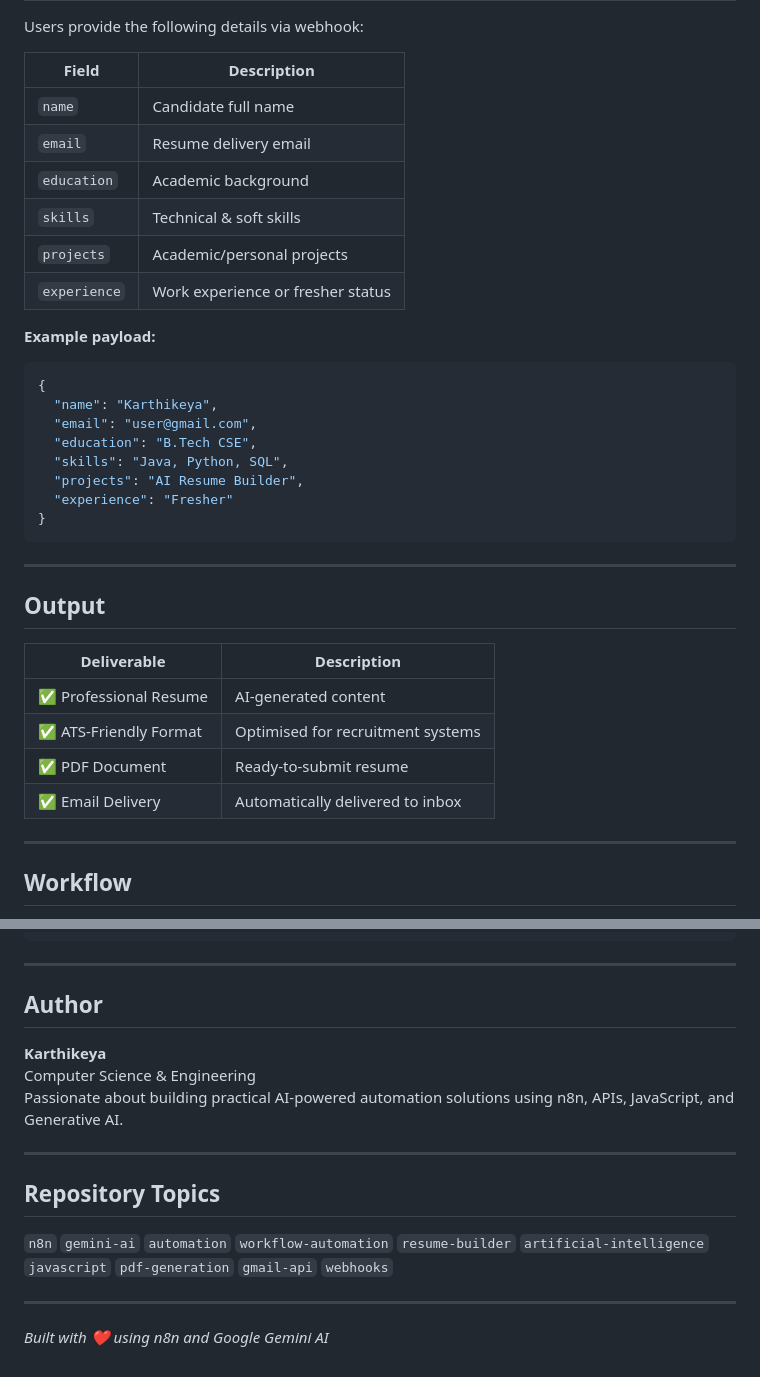
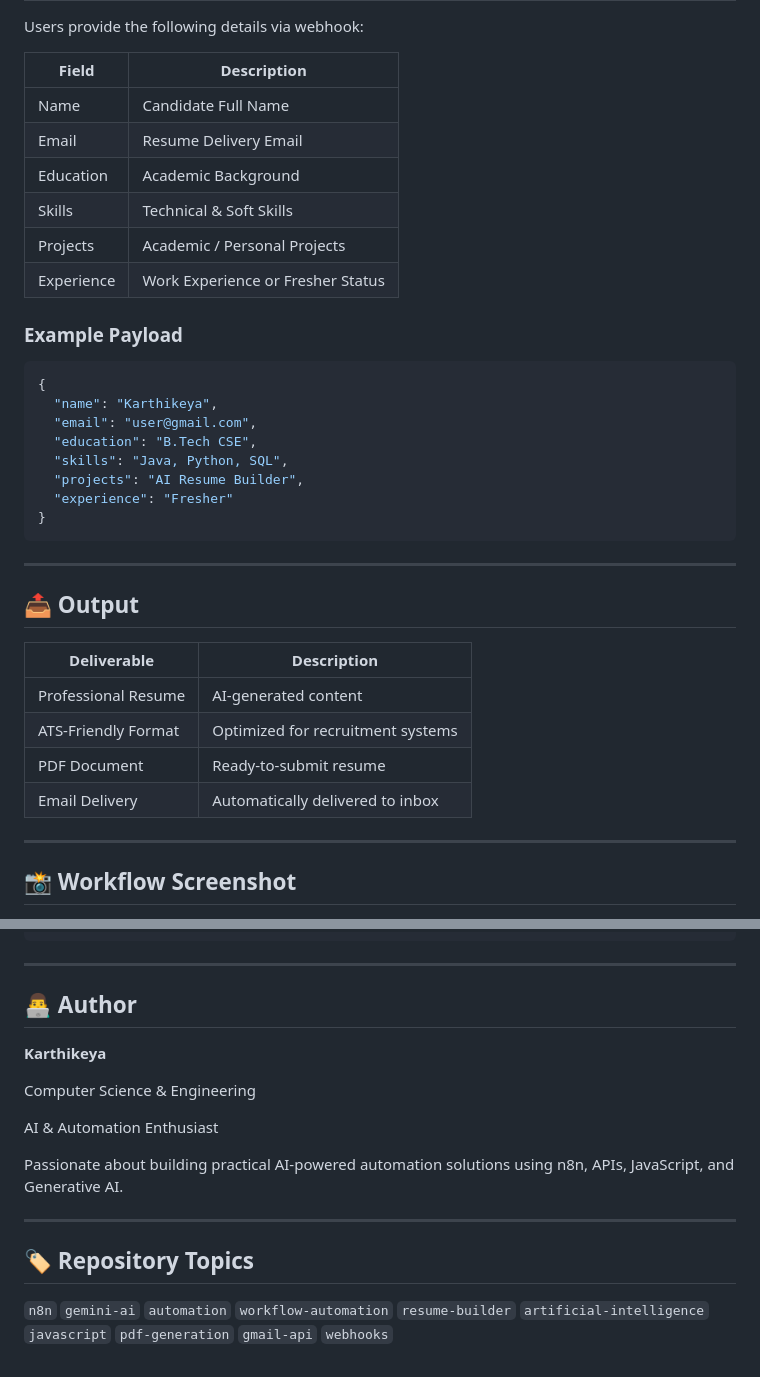
Before and after one commit to karthikeya-69/n8n-ai-resume-builder, a Markdown page: README.md, 2 parts joined by grey strips. Rendered like a GitHub page.

````diff
--- a/README.md
+++ b/README.md
@@ -82,15 +82,15 @@ Email Delivery       ← Sends PDF to candidate
 Users provide the following details via webhook:
 
 | Field | Description |
-|---|---|
-| `name` | Candidate full name |
-| `email` | Resume delivery email |
-| `education` | Academic background |
-| `skills` | Technical & soft skills |
-| `projects` | Academic/personal projects |
-| `experience` | Work experience or fresher status |
+|---------|------------|
+| Name | Candidate Full Name |
+| Email | Resume Delivery Email |
+| Education | Academic Background |
+| Skills | Technical & Soft Skills |
+| Projects | Academic / Personal Projects |
+| Experience | Work Experience or Fresher Status |
 
-**Example payload:**
+### Example Payload
 
 ```json
 {
@@ -105,16 +105,16 @@ Users provide the following details via webhook:
 
 ---
 
-## Output
+## 📤 Output
 
 | Deliverable | Description |
-|---|---|
-| ✅ Professional Resume | AI-generated content |
-| ✅ ATS-Friendly Format | Optimised for recruitment systems |
-| ✅ PDF Document | Ready-to-submit resume |
-| ✅ Email Delivery | Automatically delivered to inbox |
+|-------------|-------------|
+| Professional Resume | AI-generated content |
+| ATS-Friendly Format | Optimized for recruitment systems |
+| PDF Document | Ready-to-submit resume |
+| Email Delivery | Automatically delivered to inbox |
 
 ---
 
-## Workflow
+## 📸 Workflow Screenshot
 
@@ -199,19 +209,18 @@ ai-resume-builder-n8n/
 
 ---
 
-## Author
+## 👨‍💻 Author
 
 **Karthikeya**
+
 Computer Science & Engineering
+
+AI & Automation Enthusiast
+
 Passionate about building practical AI-powered automation solutions using n8n, APIs, JavaScript, and Generative AI.
 
 ---
 
-
-## Repository Topics
+## 🏷️ Repository Topics
 
 `n8n` `gemini-ai` `automation` `workflow-automation` `resume-builder` `artificial-intelligence` `javascript` `pdf-generation` `gmail-api` `webhooks`
-
----
-
-*Built with ❤️ using n8n and Google Gemini AI*
````
Also changed, not shown: other parts of README.md (+43 -33 lines).
